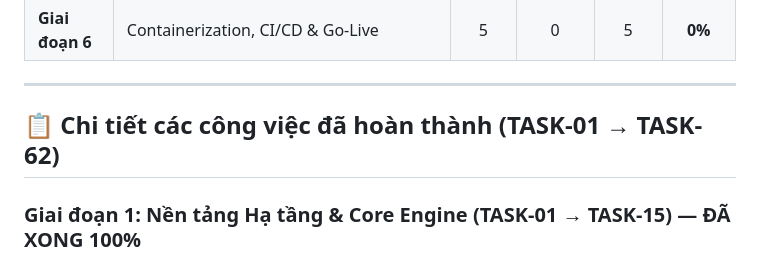
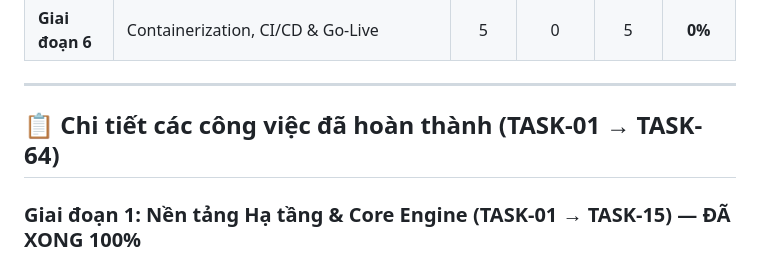
Before and after one commit to 24110184-Duy/WebChicKen_E-Commerce, a Markdown page: docs/TASK_PROGRESS.md, the part around the change. GitHub-like rendering.

Commit message:
docs: update task progress

```diff
--- a/docs/TASK_PROGRESS.md
+++ b/docs/TASK_PROGRESS.md
@@ -26,7 +26,7 @@
 
 ---
 
-## 📋 Chi tiết các công việc đã hoàn thành (TASK-01 → TASK-62)
+## 📋 Chi tiết các công việc đã hoàn thành (TASK-01 → TASK-64)
 
 ### Giai đoạn 1: Nền tảng Hạ tầng & Core Engine (TASK-01 → TASK-15) — ĐÃ XONG 100%
 - [x] **TASK-01**: Khởi tạo cấu trúc Monorepo & Quy chuẩn Clean Architecture (`backend-servlet/`, `frontend-client/`, `docs/`, `infra/`).
```
